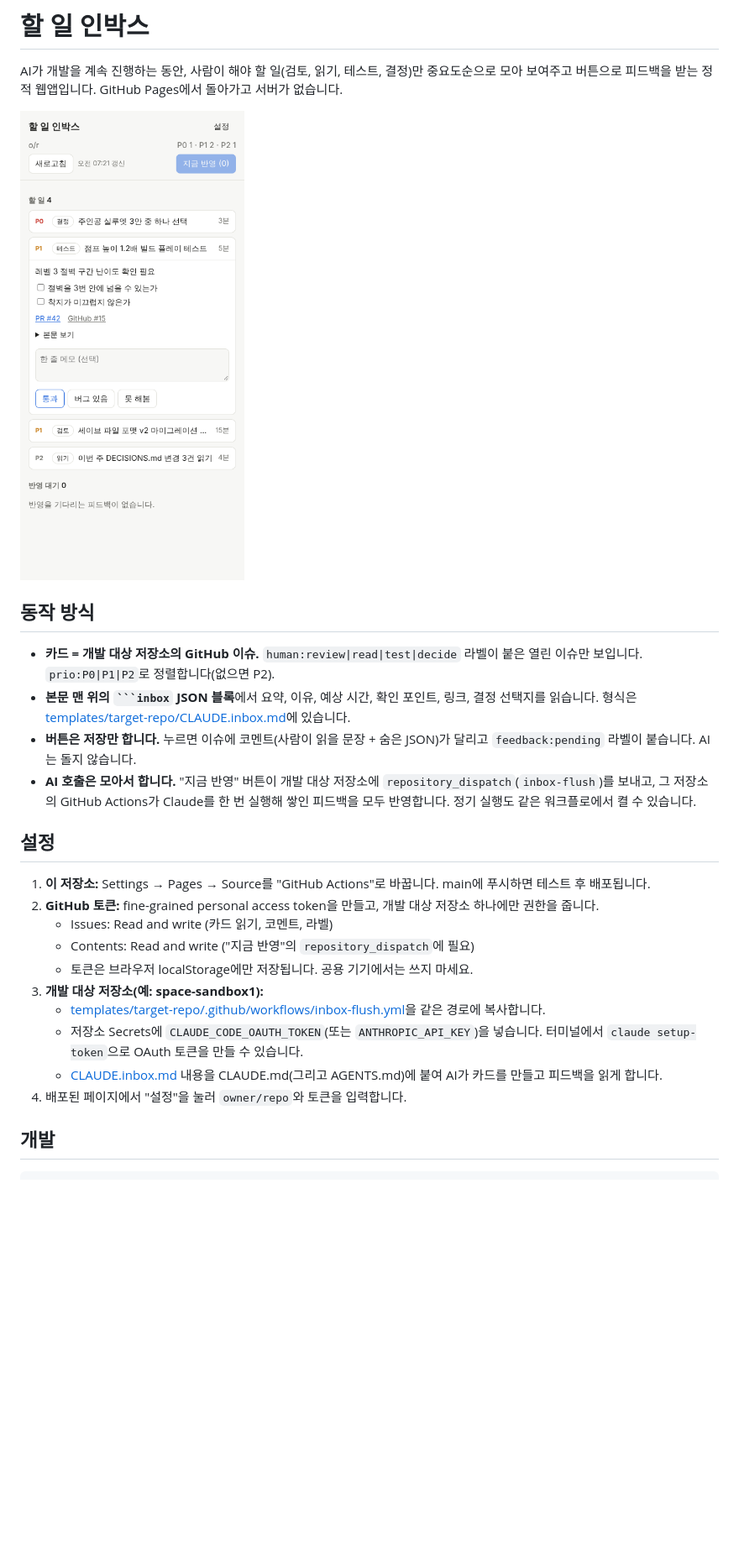
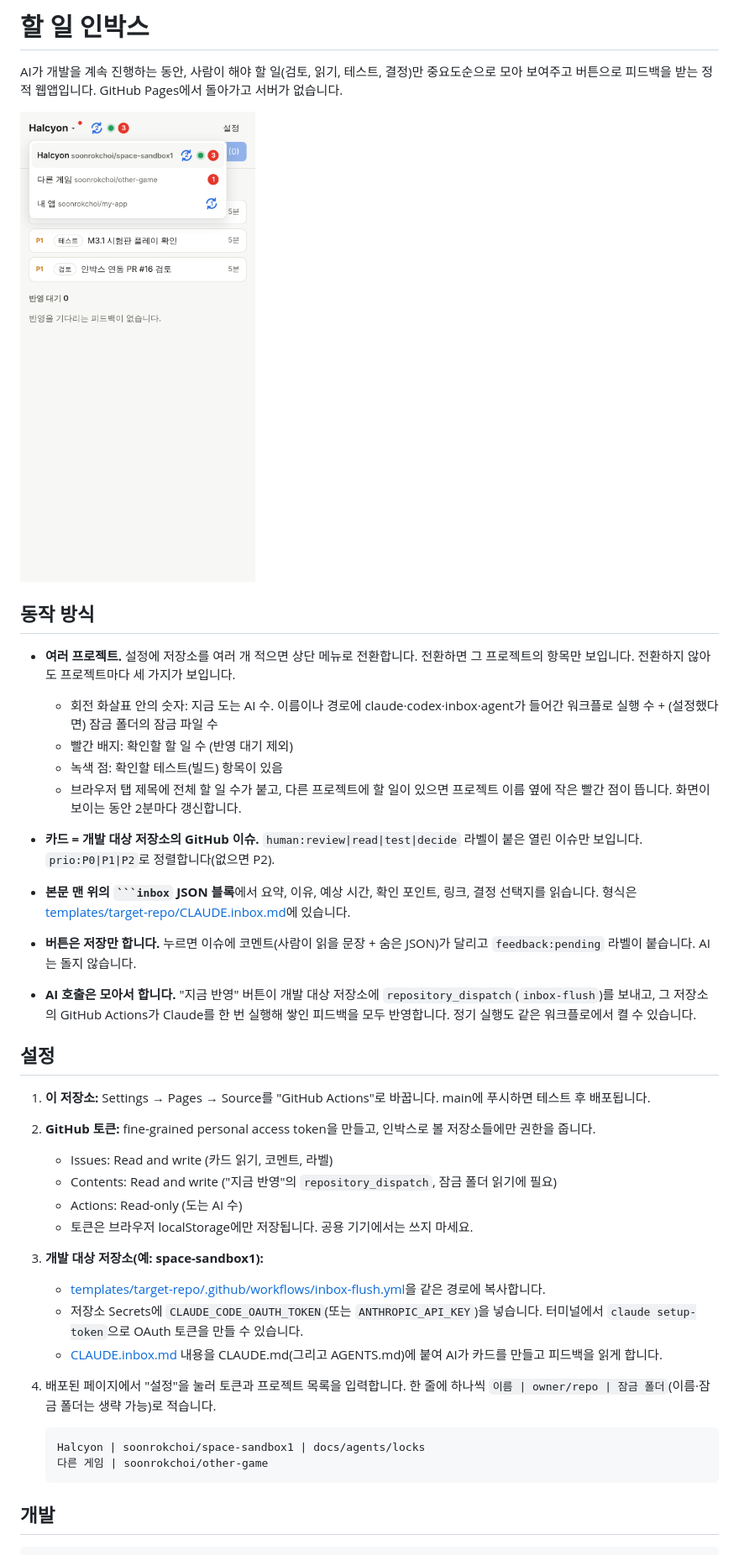
Before and after one commit to soonrokchoi/ochestration_tool, a Markdown page: README.md, the part around the change. Shown at 84% size. Rendered like a GitHub page; pictures changed too: docs/screenshot.png; blank space fills up the shorter version.

`````diff
--- a/README.md
+++ b/README.md
@@ -5,6 +5,12 @@ AI가 개발을 계속 진행하는 동안, 사람이 해야 할 일(검토, 읽
 <img src="docs/screenshot.png" width="360" alt="인박스 화면">
 
 ## 동작 방식
+
+- **여러 프로젝트.** 설정에 저장소를 여러 개 적으면 상단 메뉴로 전환합니다. 전환하면 그 프로젝트의 항목만 보입니다. 전환하지 않아도 프로젝트마다 세 가지가 보입니다.
+  - 회전 화살표 안의 숫자: 지금 도는 AI 수. 이름이나 경로에 claude·codex·inbox·agent가 들어간 워크플로 실행 수 + (설정했다면) 잠금 폴더의 잠금 파일 수
+  - 빨간 배지: 확인할 할 일 수 (반영 대기 제외)
+  - 녹색 점: 확인할 테스트(빌드) 항목이 있음
+  - 브라우저 탭 제목에 전체 할 일 수가 붙고, 다른 프로젝트에 할 일이 있으면 프로젝트 이름 옆에 작은 빨간 점이 뜹니다. 화면이 보이는 동안 2분마다 갱신합니다.
 
 - **카드 = 개발 대상 저장소의 GitHub 이슈.** `human:review|read|test|decide` 라벨이 붙은 열린 이슈만 보입니다. `prio:P0|P1|P2`로 정렬합니다(없으면 P2).
 - **본문 맨 위의 ```` ```inbox ```` JSON 블록**에서 요약, 이유, 예상 시간, 확인 포인트, 링크, 결정 선택지를 읽습니다. 형식은 [templates/target-repo/CLAUDE.inbox.md](templates/target-repo/CLAUDE.inbox.md)에 있습니다.
@@ -14,15 +20,21 @@ AI가 개발을 계속 진행하는 동안, 사람이 해야 할 일(검토, 읽
 ## 설정
 
 1. **이 저장소:** Settings → Pages → Source를 "GitHub Actions"로 바꿉니다. main에 푸시하면 테스트 후 배포됩니다.
-2. **GitHub 토큰:** fine-grained personal access token을 만들고, 개발 대상 저장소 하나에만 권한을 줍니다.
+2. **GitHub 토큰:** fine-grained personal access token을 만들고, 인박스로 볼 저장소들에만 권한을 줍니다.
    - Issues: Read and write (카드 읽기, 코멘트, 라벨)
-   - Contents: Read and write ("지금 반영"의 `repository_dispatch`에 필요)
+   - Contents: Read and write ("지금 반영"의 `repository_dispatch`, 잠금 폴더 읽기에 필요)
+   - Actions: Read-only (도는 AI 수)
    - 토큰은 브라우저 localStorage에만 저장됩니다. 공용 기기에서는 쓰지 마세요.
 3. **개발 대상 저장소(예: space-sandbox1):**
    - [templates/target-repo/.github/workflows/inbox-flush.yml](templates/target-repo/.github/workflows/inbox-flush.yml)을 같은 경로에 복사합니다.
    - 저장소 Secrets에 `CLAUDE_CODE_OAUTH_TOKEN`(또는 `ANTHROPIC_API_KEY`)을 넣습니다. 터미널에서 `claude setup-token`으로 OAuth 토큰을 만들 수 있습니다.
    - [CLAUDE.inbox.md](templates/target-repo/CLAUDE.inbox.md) 내용을 CLAUDE.md(그리고 AGENTS.md)에 붙여 AI가 카드를 만들고 피드백을 읽게 합니다.
-4. 배포된 페이지에서 "설정"을 눌러 `owner/repo`와 토큰을 입력합니다.
+4. 배포된 페이지에서 "설정"을 눌러 토큰과 프로젝트 목록을 입력합니다. 한 줄에 하나씩 `이름 | owner/repo | 잠금 폴더`(이름·잠금 폴더는 생략 가능)로 적습니다.
+
+   ```text
+   Halcyon | soonrokchoi/space-sandbox1 | docs/agents/locks
+   다른 게임 | soonrokchoi/other-game
+   ```
 
 ## 개발
 
`````
Also changed, not shown: 6 other files.
